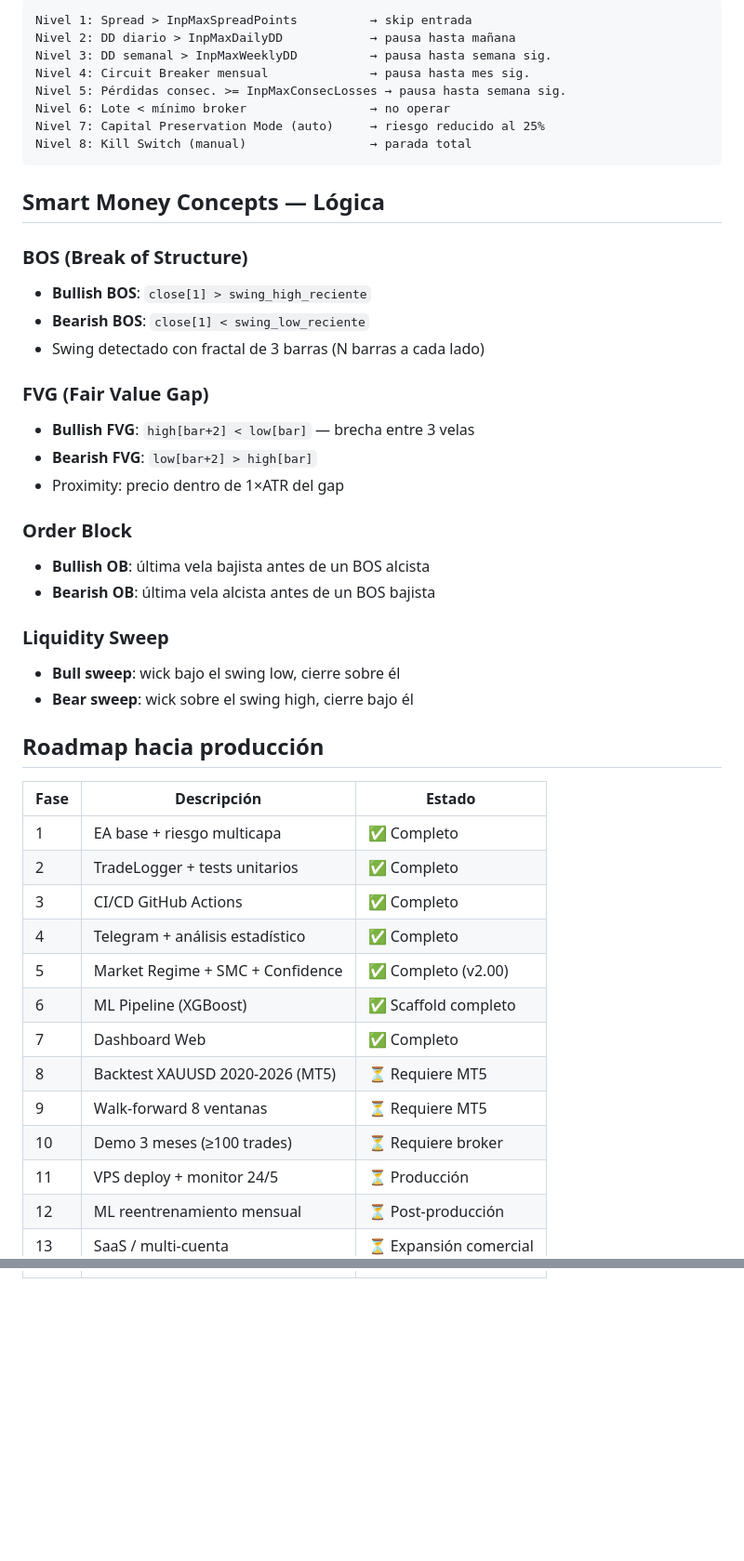
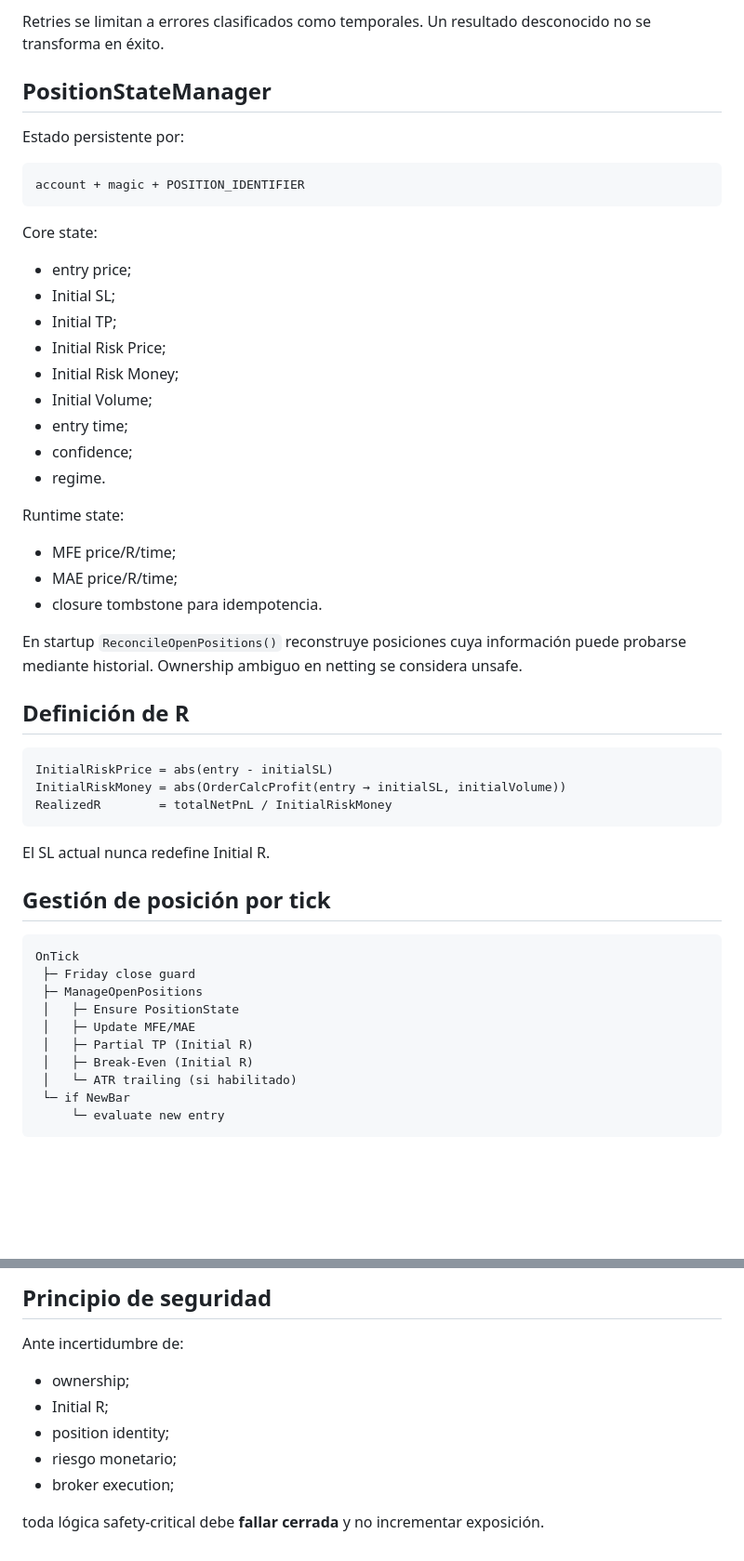
Before and after one commit to VladPhil92/Golden-Trade-X, a Markdown page: docs/ARCHITECTURE.md, 2 parts joined by grey strips. Shown at 93% size. Rendered like a GitHub page; blank space fills up the shorter version.

Commit message:
docs(architecture): align system model with trading correctness

````diff
--- a/docs/ARCHITECTURE.md
+++ b/docs/ARCHITECTURE.md
@@ -129,49 +74,56 @@ Umbrales recomendados:
 
-```
-Nivel 1: Spread > InpMaxSpreadPoints          → skip entrada
-Nivel 2: DD diario > InpMaxDailyDD            → pausa hasta mañana
-Nivel 3: DD semanal > InpMaxWeeklyDD          → pausa hasta semana sig.
-Nivel 4: Circuit Breaker mensual              → pausa hasta mes sig.
-Nivel 5: Pérdidas consec. >= InpMaxConsecLosses → pausa hasta semana sig.
-Nivel 6: Lote < mínimo broker                 → no operar
-Nivel 7: Capital Preservation Mode (auto)     → riesgo reducido al 25%
-Nivel 8: Kill Switch (manual)                 → parada total
+Retries se limitan a errores clasificados como temporales. Un resultado desconocido no se transforma en éxito.
+
+## PositionStateManager
+
+Estado persistente por:
+
+```text
+account + magic + POSITION_IDENTIFIER
 ```
 
-## Smart Money Concepts — Lógica
+Core state:
 
-### BOS (Break of Structure)
-- **Bullish BOS**: `close[1] > swing_high_reciente`
-- **Bearish BOS**: `close[1] < swing_low_reciente`
-- Swing detectado con fractal de 3 barras (N barras a cada lado)
+- entry price;
+- Initial SL;
+- Initial TP;
+- Initial Risk Price;
+- Initial Risk Money;
+- Initial Volume;
+- entry time;
+- confidence;
+- regime.
 
-### FVG (Fair Value Gap)
-- **Bullish FVG**: `high[bar+2] < low[bar]` — brecha entre 3 velas
-- **Bearish FVG**: `low[bar+2] > high[bar]`
-- Proximity: precio dentro de 1×ATR del gap
+Runtime state:
 
-### Order Block
-- **Bullish OB**: última vela bajista antes de un BOS alcista
-- **Bearish OB**: última vela alcista antes de un BOS bajista
+- MFE price/R/time;
+- MAE price/R/time;
+- closure tombstone para idempotencia.
 
-### Liquidity Sweep
-- **Bull sweep**: wick bajo el swing low, cierre sobre él
-- **Bear sweep**: wick sobre el swing high, cierre bajo él
+En startup `ReconcileOpenPositions()` reconstruye posiciones cuya información puede probarse mediante historial. Ownership ambiguo en netting se considera unsafe.
 
-## Roadmap hacia producción
+## Definición de R
 
-| Fase | Descripción | Estado |
-|------|-------------|--------|
-| 1 | EA base + riesgo multicapa | ✅ Completo |
-| 2 | TradeLogger + tests unitarios | ✅ Completo |
-| 3 | CI/CD GitHub Actions | ✅ Completo |
-| 4 | Telegram + análisis estadístico | ✅ Completo |
-| 5 | Market Regime + SMC + Confidence | ✅ Completo (v2.00) |
-| 6 | ML Pipeline (XGBoost) | ✅ Scaffold completo |
-| 7 | Dashboard Web | ✅ Completo |
-| 8 | Backtest XAUUSD 2020-2026 (MT5) | ⏳ Requiere MT5 |
-| 9 | Walk-forward 8 ventanas | ⏳ Requiere MT5 |
-| 10 | Demo 3 meses (≥100 trades) | ⏳ Requiere broker |
-| 11 | VPS deploy + monitor 24/5 | ⏳ Producción |
-| 12 | ML reentrenamiento mensual | ⏳ Post-producción |
-| 13 | SaaS / multi-cuenta | ⏳ Expansión comercial |
+```text
+InitialRiskPrice = abs(entry - initialSL)
+InitialRiskMoney = abs(OrderCalcProfit(entry → initialSL, initialVolume))
+RealizedR        = totalNetPnL / InitialRiskMoney
+```
+
+El SL actual nunca redefine Initial R.
+
+## Gestión de posición por tick
+
+```text
+OnTick
+ ├─ Friday close guard
+ ├─ ManageOpenPositions
+ │   ├─ Ensure PositionState
+ │   ├─ Update MFE/MAE
+ │   ├─ Partial TP (Initial R)
+ │   ├─ Break-Even (Initial R)
+ │   └─ ATR trailing (si habilitado)
+ └─ if NewBar
+     └─ evaluate new entry
+```
+
@@ -177,0 +290,11 @@ Nivel 8: Kill Switch (manual)                 → parada total
+## Principio de seguridad
+
+Ante incertidumbre de:
+
+- ownership;
+- Initial R;
+- position identity;
+- riesgo monetario;
+- broker execution;
+
+toda lógica safety-critical debe **fallar cerrada** y no incrementar exposición.
````
Also changed, not shown: other parts of docs/ARCHITECTURE.md (+217 -112 lines).
